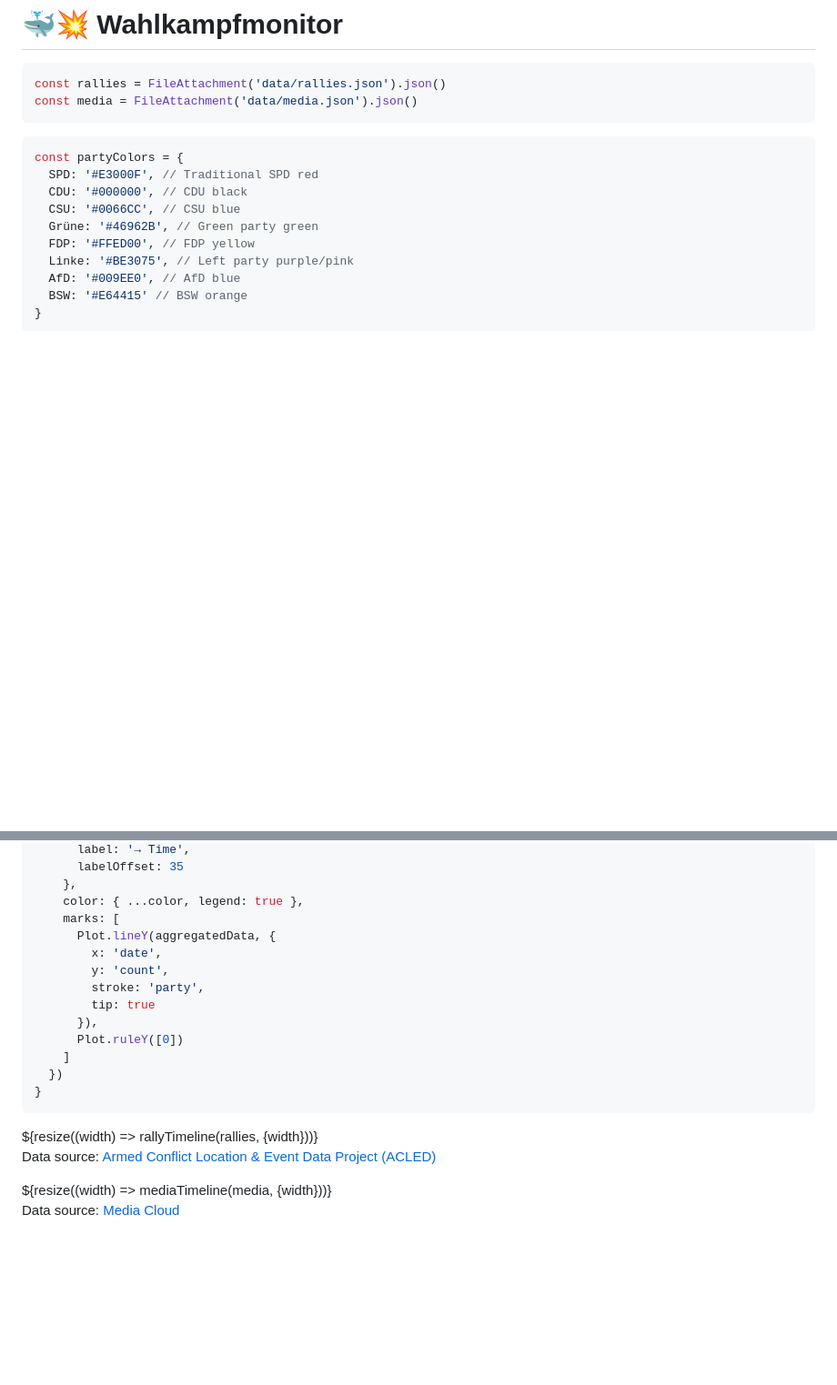
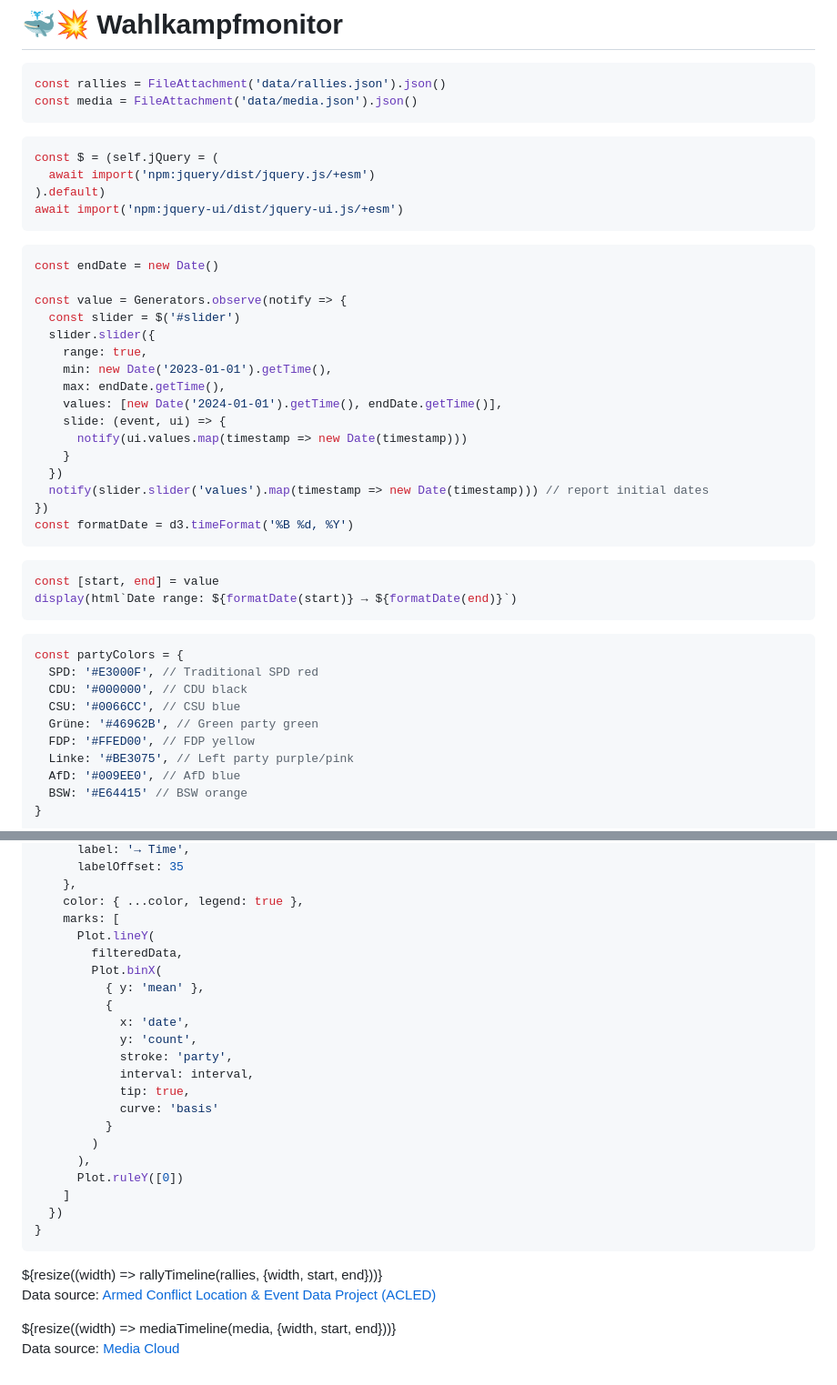
Before and after one commit to davidpomerenke/whaleforecast, a Markdown page: src/index.md, 2 parts joined by grey strips. Shown at 91% size. Rendered like a GitHub page; blank space fills up the shorter version.

````diff
--- a/src/index.md
+++ b/src/index.md
@@ -14,6 +14,41 @@ head: <link rel="icon"
 const rallies = FileAttachment('data/rallies.json').json()
 const media = FileAttachment('data/media.json').json()
 ```
+
+<link rel="stylesheet" href="npm:jquery-ui/dist/themes/base/jquery-ui.css">
+
+```js
+const $ = (self.jQuery = (
+  await import('npm:jquery/dist/jquery.js/+esm')
+).default)
+await import('npm:jquery-ui/dist/jquery-ui.js/+esm')
+```
+
+```js
+const endDate = new Date()
+
+const value = Generators.observe(notify => {
+  const slider = $('#slider')
+  slider.slider({
+    range: true,
+    min: new Date('2023-01-01').getTime(),
+    max: endDate.getTime(),
+    values: [new Date('2024-01-01').getTime(), endDate.getTime()],
+    slide: (event, ui) => {
+      notify(ui.values.map(timestamp => new Date(timestamp)))
+    }
+  })
+  notify(slider.slider('values').map(timestamp => new Date(timestamp))) // report initial dates
+})
+const formatDate = d3.timeFormat('%B %d, %Y')
+```
+
+```js
+const [start, end] = value
+display(html`Date range: ${formatDate(start)} → ${formatDate(end)}`)
+```
+
+<div style="max-width: 100%;" id="slider"></div>
 
 <!-- Define party colors -->
 
@@ -142,12 +183,20 @@ function mediaTimeline(data, { width } = {}) {
     },
     color: { ...color, legend: true },
     marks: [
-      Plot.lineY(aggregatedData, {
-        x: 'date',
-        y: 'count',
-        stroke: 'party',
-        tip: true
-      }),
+      Plot.lineY(
+        filteredData,
+        Plot.binX(
+          { y: 'mean' },
+          {
+            x: 'date',
+            y: 'count',
+            stroke: 'party',
+            interval: interval,
+            tip: true,
+            curve: 'basis'
+          }
+        )
+      ),
       Plot.ruleY([0])
     ]
   })
@@ -156,12 +205,12 @@ function mediaTimeline(data, { width } = {}) {
 
 <div class="grid grid-cols-1 gap-4">
   <div class="card">
-    ${resize((width) => rallyTimeline(rallies, {width}))}
+    ${resize((width) => rallyTimeline(rallies, {width, start, end}))}
     <p class="text-sm text-gray-500 mt-2">Data source: <a href="https://acleddata.com" class="underline">Armed Conflict Location & Event Data Project (ACLED)</a></p>
   </div>
 
   <div class="card">
-    ${resize((width) => mediaTimeline(media, {width}))}
+    ${resize((width) => mediaTimeline(media, {width, start, end}))}
     <p class="text-sm text-gray-500 mt-2">Data source: <a href="https://mediacloud.org" class="underline">Media Cloud</a></p>
   </div>
 </div>
````
Also changed, not shown: other parts of src/index.md (+36 -30 lines).
